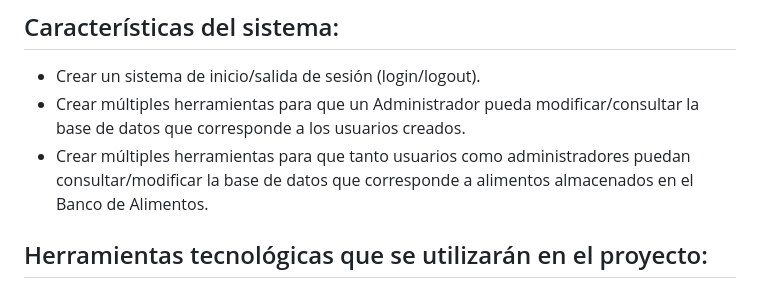
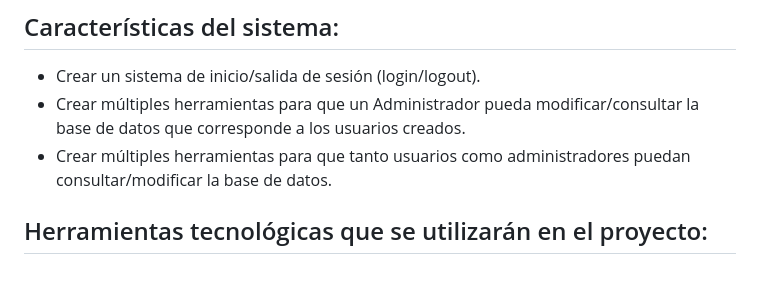
Before and after one commit to LuisHiram99/Soft_Eng_Final_Project, a Markdown page: README.md, the part around the change. Rendered like a GitHub page.

```diff
--- a/README.md
+++ b/README.md
@@ -10,7 +10,7 @@ El objetivo principal del proyecto es utilizar herramientas de desarrollo web y
 ## Características del sistema:
 - Crear un sistema de inicio/salida de sesión (login/logout).
 - Crear múltiples herramientas para que un Administrador pueda modificar/consultar la base de datos que corresponde a los usuarios creados.
-- Crear múltiples herramientas para que tanto usuarios como administradores puedan consultar/modificar la base de datos que corresponde a alimentos almacenados en el Banco de Alimentos.
+- Crear múltiples herramientas para que tanto usuarios como administradores puedan consultar/modificar la base de datos.
 ## Herramientas tecnológicas que se utilizarán en el proyecto:
 - Se hará uso de Django como framework de trabajo, debido a su gran versatilidad y gran apoyo de librerias para desarrollo web.
 - Para la parte visual se utilizará HTML y CSS.
```
